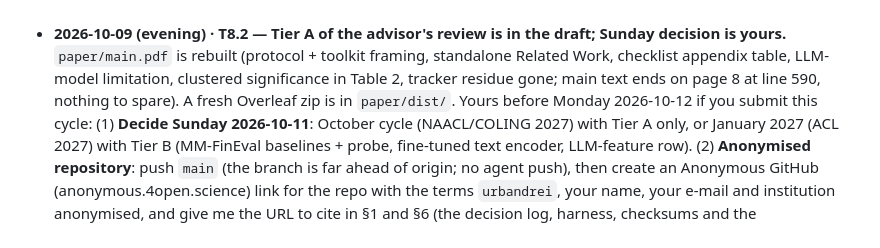
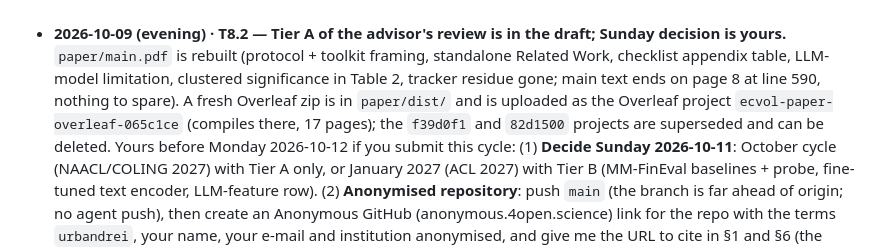
Before and after one commit to urbandrei/Earnings_call_project-main, a Markdown page: HANDOFF.md, the part around the change. Rendered like a GitHub page.

Commit message:
Handoff: Overleaf project 065c1ce uploaded; superseded projects named
Co-Authored-By: Claude Fable 5.1 <noreply@anthropic.com>

```diff
--- a/HANDOFF.md
+++ b/HANDOFF.md
@@ -207,7 +207,9 @@ Each entry: date · task ID · what the user must do · what unblocks when it's
 - **2026-10-09 (evening) · T8.2 — Tier A of the advisor's review is in the draft; Sunday decision is yours.** `paper/main.pdf`
   is rebuilt (protocol + toolkit framing, standalone Related Work, checklist appendix table, LLM-model limitation,
   clustered significance in Table 2, tracker residue gone; main text ends on page 8 at line 590, nothing to spare).
-  A fresh Overleaf zip is in `paper/dist/`. Yours before Monday 2026-10-12 if you submit this cycle:
+  A fresh Overleaf zip is in `paper/dist/` and is uploaded as the Overleaf project `ecvol-paper-overleaf-065c1ce`
+  (compiles there, 17 pages); the `f39d0f1` and `82d1500` projects are superseded and can be deleted.
+  Yours before Monday 2026-10-12 if you submit this cycle:
   (1) **Decide Sunday 2026-10-11**: October cycle (NAACL/COLING 2027) with Tier A only, or January 2027 (ACL 2027)
   with Tier B (MM-FinEval baselines + probe, fine-tuned text encoder, LLM-feature row).
   (2) **Anonymised repository**: push `main` (the branch is far ahead of origin; no agent push), then create an
```
